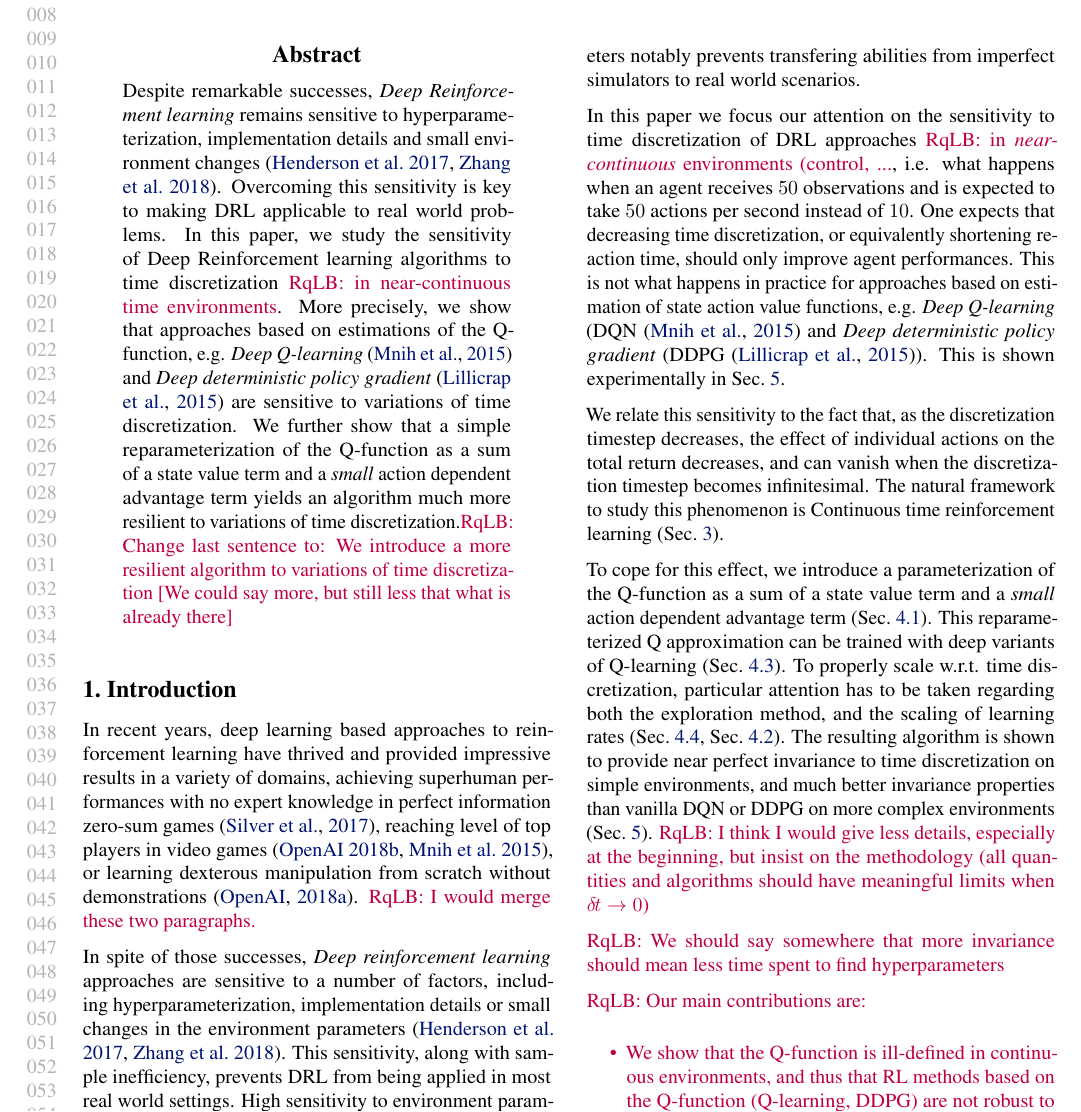
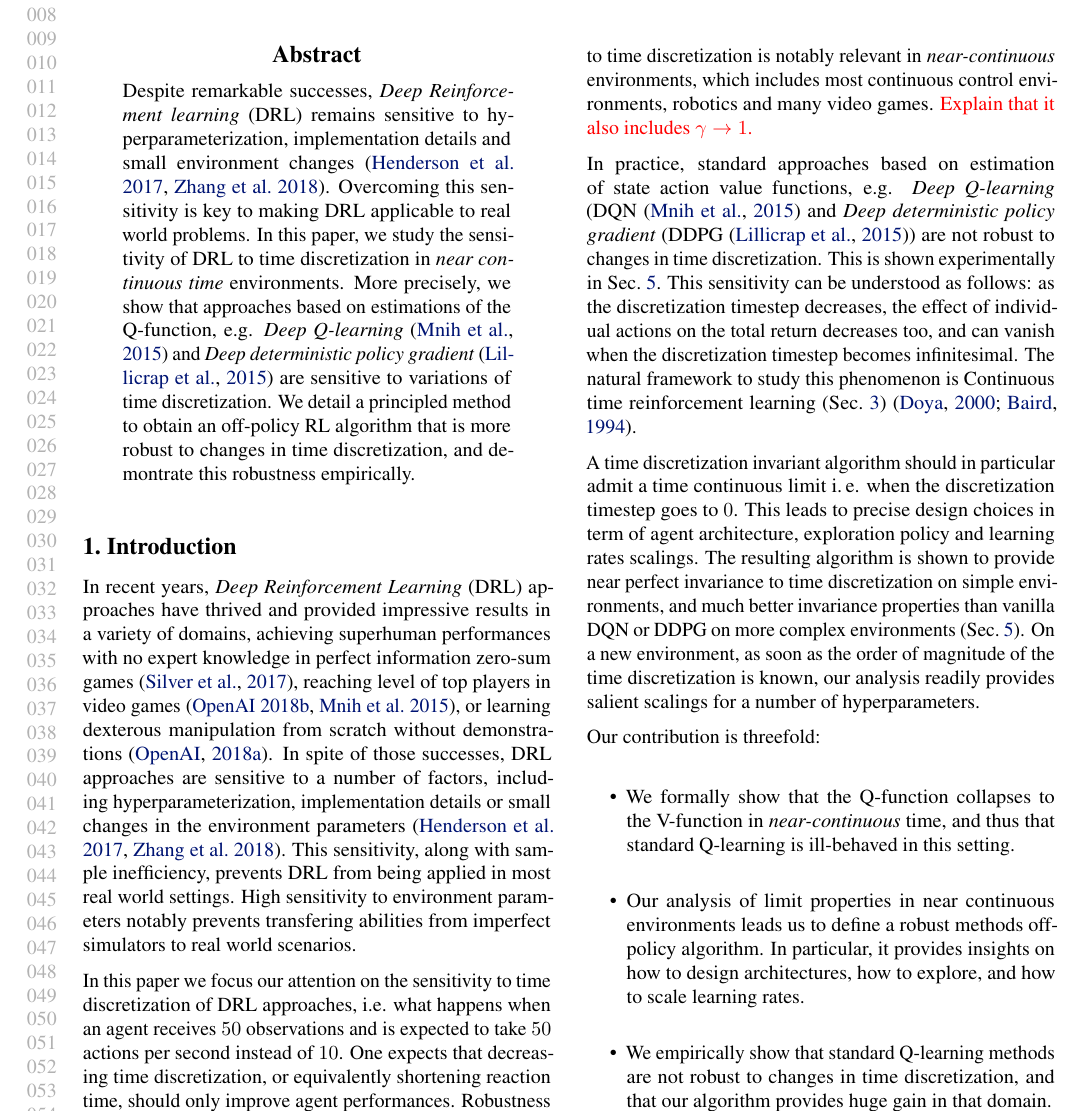
Before and after one commit to ctallec/continuous-rl, a LaTeX paper (paper/icml_drau/icml_drau.tex, which reads paper/icml_drau/intro.tex): part of page 1 of 8, cut so that both start at the same text. Compiled offline with pdfLaTeX.

Commit message:
working with CT

```diff
--- a/paper/icml_drau/icml_drau.tex
+++ b/paper/icml_drau/icml_drau.tex
@@ -102,16 +102,19 @@
 %\printAffiliationsAndNotice{\icmlEqualContribution} % otherwise use the standard text.
 
 \begin{abstract}
-	Despite remarkable successes, \emph{Deep Reinforcement learning} remains sensitive to
+	Despite remarkable successes, \emph{Deep Reinforcement learning} (DRL) remains sensitive to
 	hyperparameterization, implementation details and small environment changes~(\citealt{drl_matter}, \citealt{drl_matter_bis}).
 	Overcoming this sensitivity is key to making DRL applicable to real world problems.
-	In this paper, we study the sensitivity of Deep Reinforcement learning algorithms to
-	time discretization \LB{in near-continuous time environments}. More precisely, we show that approaches based on estimations of the
+	In this paper, we study the sensitivity of DRL to
+	time discretization in \emph{near continuous time} environments. More precisely, we show that approaches based on estimations of the
 	Q-function, e.g. \emph{Deep Q-learning}~\cite{dqn} and \emph{Deep deterministic policy gradient}~\cite{ddpg}
-	are sensitive to variations of time discretization. We further show that a simple reparameterization of the
-	Q-function as a sum of a state value term and a \emph{small} action dependent advantage term yields an algorithm
-	much more resilient to variations of time discretization.\LB{Change last sentence to: We introduce a more resilient algorithm to variations of time discretization [We could say more, but still less that what is already there]}
+	are sensitive to variations of time discretization.
+        We detail a principled method to obtain an off-policy RL algorithm that is more robust to changes in time discretization, and demontrate this robustness empirically.
+        % We further show that a simple reparameterization of the
+	% Q-function as a sum of a state value term and a \emph{small} action dependent advantage term yields an algorithm
+	% much more resilient to variations of time discretization.\LB{Change last sentence to: We introduce a more resilient algorithm to variations of time discretization [We could say more, but still less that what is already there]}
 \end{abstract}
+
 
 \input{intro.tex}
 
--- a/paper/icml_drau/intro.tex
+++ b/paper/icml_drau/intro.tex
@@ -2,14 +2,13 @@
 
 \section{Introduction}
 \label{sec:intro}
-In recent years, deep learning based approaches to reinforcement learning have
+In recent years, \emph{Deep Reinforcement Learning} (DRL) approaches have
 thrived and provided impressive results in a variety of domains, achieving superhuman
 performances with no expert knowledge in perfect information zero-sum
 games~\cite{alphazero}, reaching level of top players in video
 games~(\citealt{openai_five}, \citealt{dqn}), or learning dexterous manipulation
-from scratch without demonstrations~\cite{hand_control}. \LB{I would merge these two paragraphs.}
-
-In spite of those successes, \emph{Deep reinforcement learning} approaches are
+from scratch without demonstrations~\cite{hand_control}.
+In spite of those successes, DRL approaches are
 sensitive to a number of factors, including hyperparameterization,
 implementation details or small changes in the environment
 parameters~(\citealt{drl_matter}, \citealt{drl_matter_bis}). This sensitivity,
@@ -18,40 +17,38 @@ world settings. High sensitivity to environment parameters notably prevents
 transfering abilities from imperfect simulators to real world scenarios.
 
 In this paper we focus our attention on the sensitivity to time discretization
-of DRL approaches \LB{in \emph{near-continuous} environments (control, ...},
+of DRL approaches,
 i.e. what happens when an agent receives $50$ observations
 and is expected to take $50$ actions per second instead of $10$. One expects
 that decreasing time discretization, or equivalently shortening reaction time,
-should only improve agent performances. This is not what happens in practice
-for approaches based on estimation of state action value functions, e.g.
+should only improve agent performances. Robustness to time discretization is notably relevant in \emph{near-continuous}
+environments, which includes most continuous control environments, robotics and many video games.
+\TODO{Explain that it also includes $\gamma \rightarrow 1$.}
+
+In practice, standard approaches based on estimation of state action value functions, e.g.
 \emph{Deep Q-learning} (DQN~\citep{dqn} and \emph{Deep deterministic policy
-gradient} (DDPG~\citep{ddpg}). This is shown experimentally in Sec.~\ref{sec:exp}.
-
-We relate this sensitivity to the fact that, as the discretization timestep
-decreases, the effect of individual actions on the total return decreases, and
+gradient} (DDPG~\citep{ddpg}) are not robust to changes in time discretization. This is shown experimentally in Sec.~\ref{sec:exp}.
+This sensitivity can be understood as follows: as the discretization timestep
+decreases, the effect of individual actions on the total return decreases too, and
 can vanish when the discretization timestep becomes infinitesimal. The natural
 framework to study this phenomenon is Continuous time reinforcement learning
-(Sec.~\ref{sec:framework}).
+(Sec.~\ref{sec:framework}) \cite{cont_rl, adv_upd}.
 
-To cope for this effect, we introduce a
-parameterization of the Q-function as a sum of a state value term and a
-\emph{small} action dependent advantage term (Sec.~\ref{subsec:reparam}). This
-reparameterized Q approximation can be trained with deep variants of Q-learning
-(Sec.~\ref{subsec:algorithm}).  To properly scale w.r.t. time discretization,
-particular attention has to be taken regarding both the exploration method, and
-the scaling of learning rates (Sec.~\ref{subsec:lr}, Sec.~\ref{subsec:explo}).
+A time discretization invariant algorithm should
+in particular admit a time continuous limit i.\,e. when the discretization timestep goes to $0$.
+This leads to precise design choices in term of
+agent architecture, exploration policy and learning rates scalings.
 The resulting algorithm is shown to provide near perfect invariance to time
 discretization on simple environments, and much better invariance properties
 than vanilla DQN or DDPG on more complex environments (Sec.~\ref{sec:exp}).
-\LB{I think I would give less details, especially at the beginning, but insist on the methodology
-  (all quantities and algorithms should have meaningful limits when $\deltat \rightarrow 0$)}
+On a new environment, as soon as the order of magnitude of the time discretization is known, our analysis readily provides salient scalings for a number of hyperparameters.
 
-\LB{We should say somewhere that more invariance should mean less time spent to find hyperparameters}
 
-\LB{Our main contributions are:
-  \begin{itemize}
-  \item We show that the Q-function is ill-defined in continuous environments, and thus that
-    RL methods based on the Q-function (Q-learning, DDPG) are not robust to variations of time discretization.
-  \item We introduce an algorithm (NAME?) resilient to time discretization \TODO{say more}
-  \end{itemize}
-}
+Our contribution is threefold:
+\begin{itemize}
+\item We formally show that the Q-function collapses to the V-function in \emph{near-continuous} time, and thus that
+    standard Q-learning is ill-behaved in this setting.
+  \item Our analysis of limit properties in near continuous environments leads us to define a robust methods off-policy algorithm. In particular,
+    it provides insights on how to design architectures, how to explore, and how to scale learning rates.
+  \item We empirically show that standard Q-learning methods are not robust to changes in time discretization, and that our algorithm provides huge gain in that domain.
+\end{itemize}
```
